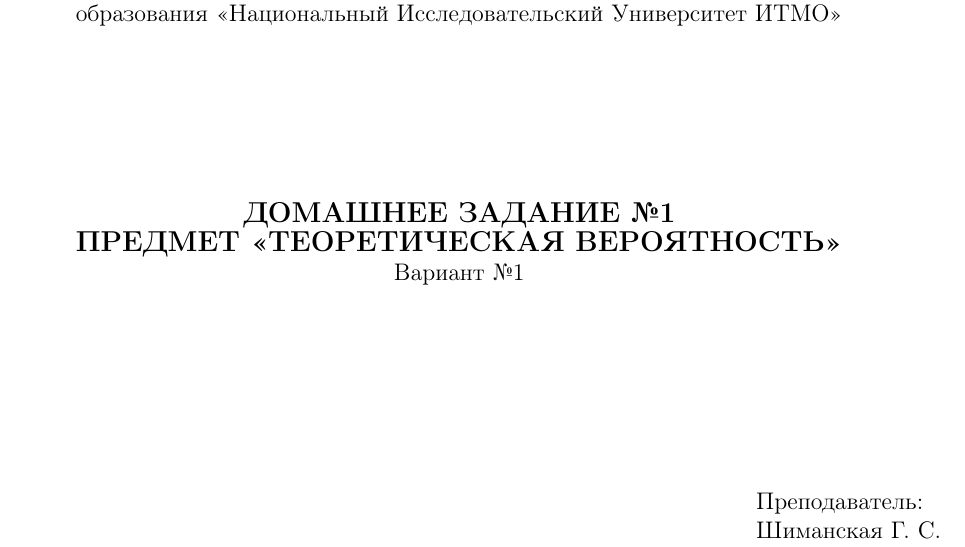
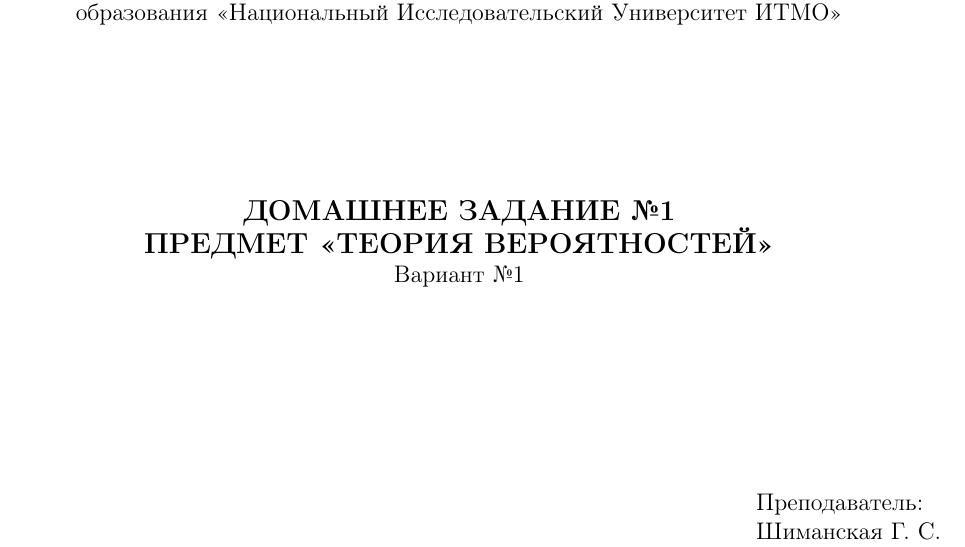
Before and after one commit to alexexexei/theoretical-probability, a LaTeX document (ht1/AlexeyRumyantsev368731.tex): part of page 1 of 9, cut so that both start at the same text. Compiled offline with pdfLaTeX.

Commit message:
fix name

```diff
--- a/ht1/AlexeyRumyantsev368731.tex
+++ b/ht1/AlexeyRumyantsev368731.tex
@@ -76,7 +76,7 @@
 
         \vfill
         {\large\bf ДОМАШНЕЕ ЗАДАНИЕ №1}\\
-        {\large\bf ПРЕДМЕТ «ТЕОРЕТИЧЕСКАЯ ВЕРОЯТНОСТЬ»}\\
+        {\large\bf ПРЕДМЕТ «ТЕОРИЯ ВЕРОЯТНОСТЕЙ»}\\
         Вариант №1
         \vfill
 
```
Also changed, not shown: ht2/AlexeyRumyantsev368731.tex (+1 -1 lines), ht1/AlexeyRumyantsev368731.pdf, ht2/AlexeyRumyantsev368731.pdf.
